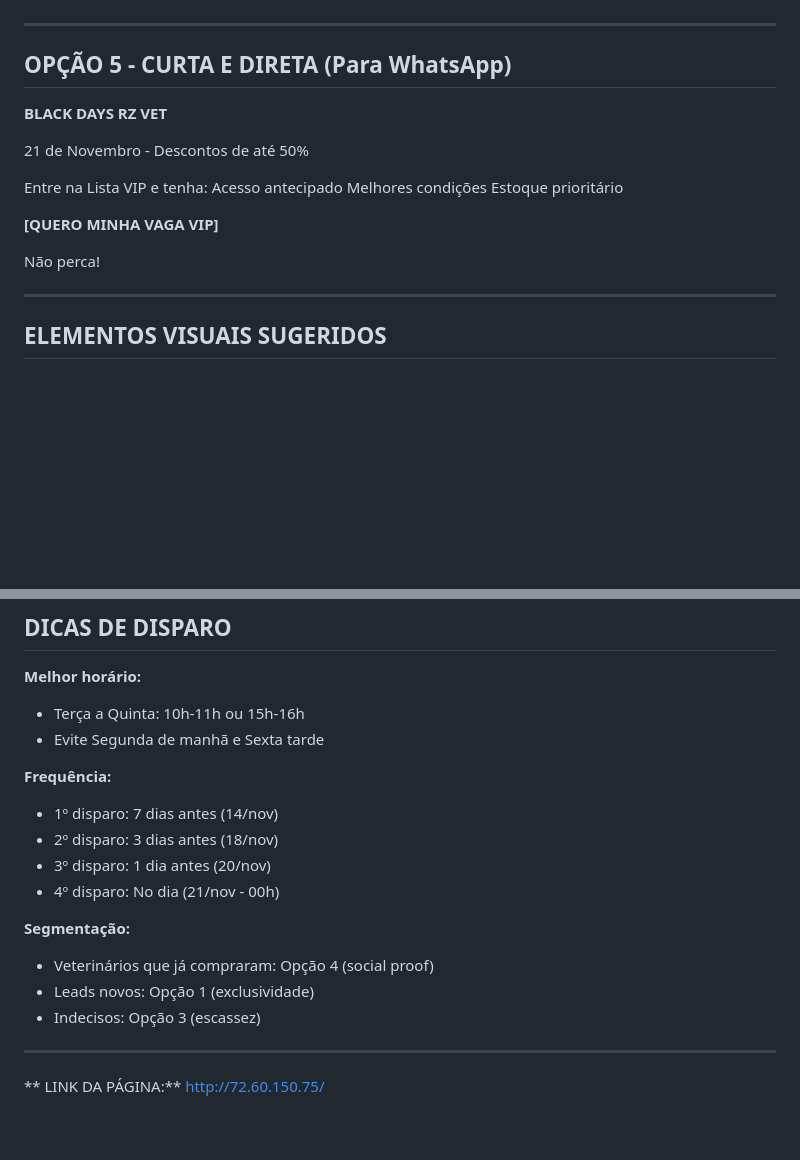
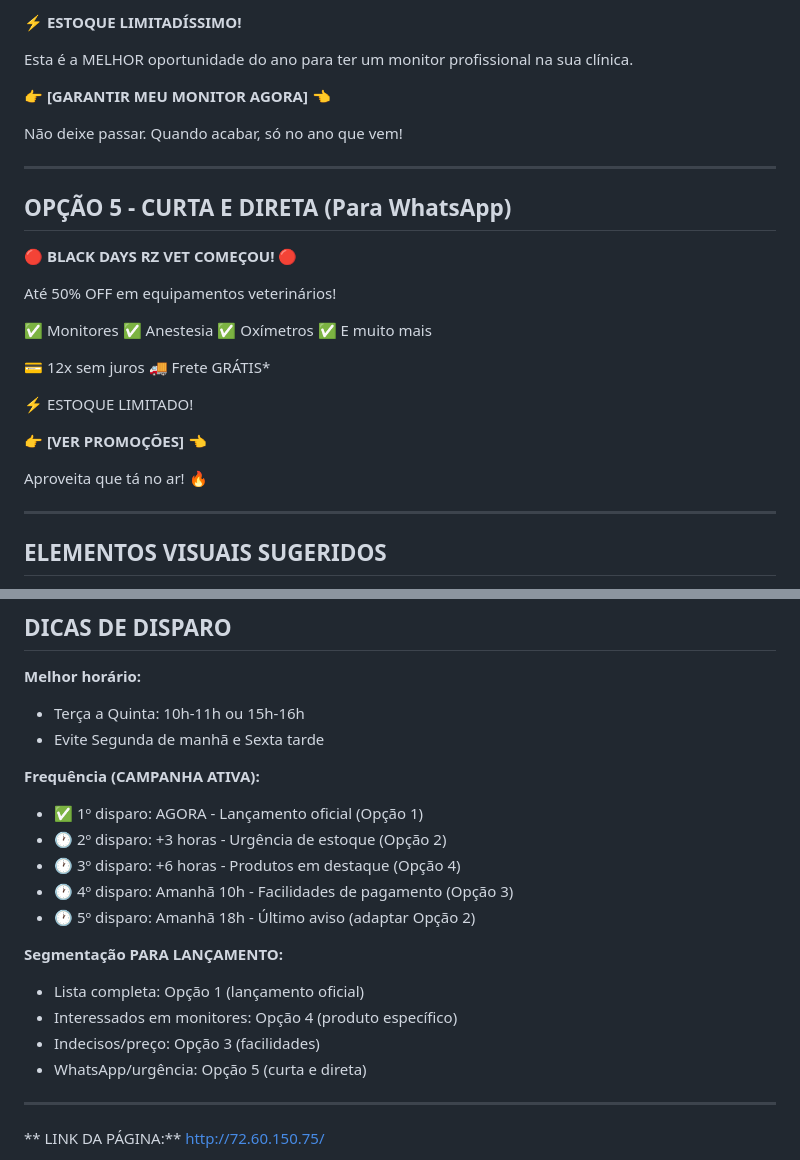
Before and after one commit to jooh44/black-rz-vet-lancamento, a Markdown page: COPIES-DISPARO-BLACK-DAYS.md, 2 parts joined by grey strips. GitHub-like rendering; blank space fills up the shorter version.

```diff
--- a/COPIES-DISPARO-BLACK-DAYS.md
+++ b/COPIES-DISPARO-BLACK-DAYS.md
@@ -92,19 +109,31 @@ Junte-se aos veterinários que já estão preparados para as melhores ofertas do
+⚡ **ESTOQUE LIMITADÍSSIMO!**
+
+Esta é a MELHOR oportunidade do ano para ter um monitor profissional na sua clínica.
+
+👉 **[GARANTIR MEU MONITOR AGORA]** 👈
+
+Não deixe passar. Quando acabar, só no ano que vem!
 
 ---
 
 ##  OPÇÃO 5 - CURTA E DIRETA (Para WhatsApp)
- **BLACK DAYS RZ VET**
+🔴 **BLACK DAYS RZ VET COMEÇOU!** 🔴
 
-21 de Novembro - Descontos de até 50%
+Até 50% OFF em equipamentos veterinários!
 
-Entre na Lista VIP e tenha:
- Acesso antecipado
- Melhores condições
- Estoque prioritário
+✅ Monitores
+✅ Anestesia
+✅ Oxímetros
+✅ E muito mais
 
- **[QUERO MINHA VAGA VIP]**
+💳 12x sem juros
+🚚 Frete GRÁTIS*
 
-Não perca!
+⚡ ESTOQUE LIMITADO!
+
+👉 **[VER PROMOÇÕES]** 👈
+
+Aproveita que tá no ar! 🔥
 
 ---
 
@@ -153,16 +182,18 @@ Não perca!
 - Terça a Quinta: 10h-11h ou 15h-16h
 - Evite Segunda de manhã e Sexta tarde
 
-**Frequência:**
-- 1º disparo: 7 dias antes (14/nov)
-- 2º disparo: 3 dias antes (18/nov)
-- 3º disparo: 1 dia antes (20/nov)
-- 4º disparo: No dia (21/nov - 00h)
+**Frequência (CAMPANHA ATIVA):**
+- ✅ 1º disparo: AGORA - Lançamento oficial (Opção 1)
+- 🕐 2º disparo: +3 horas - Urgência de estoque (Opção 2)
+- 🕐 3º disparo: +6 horas - Produtos em destaque (Opção 4)
+- 🕐 4º disparo: Amanhã 10h - Facilidades de pagamento (Opção 3)
+- 🕐 5º disparo: Amanhã 18h - Último aviso (adaptar Opção 2)
 
-**Segmentação:**
-- Veterinários que já compraram: Opção 4 (social proof)
-- Leads novos: Opção 1 (exclusividade)
-- Indecisos: Opção 3 (escassez)
+**Segmentação PARA LANÇAMENTO:**
+- Lista completa: Opção 1 (lançamento oficial)
+- Interessados em monitores: Opção 4 (produto específico)
+- Indecisos/preço: Opção 3 (facilidades)
+- WhatsApp/urgência: Opção 5 (curta e direta)
 
 ---
 
```
Also changed, not shown: other parts of COPIES-DISPARO-BLACK-DAYS.md (+75 -58 lines).
